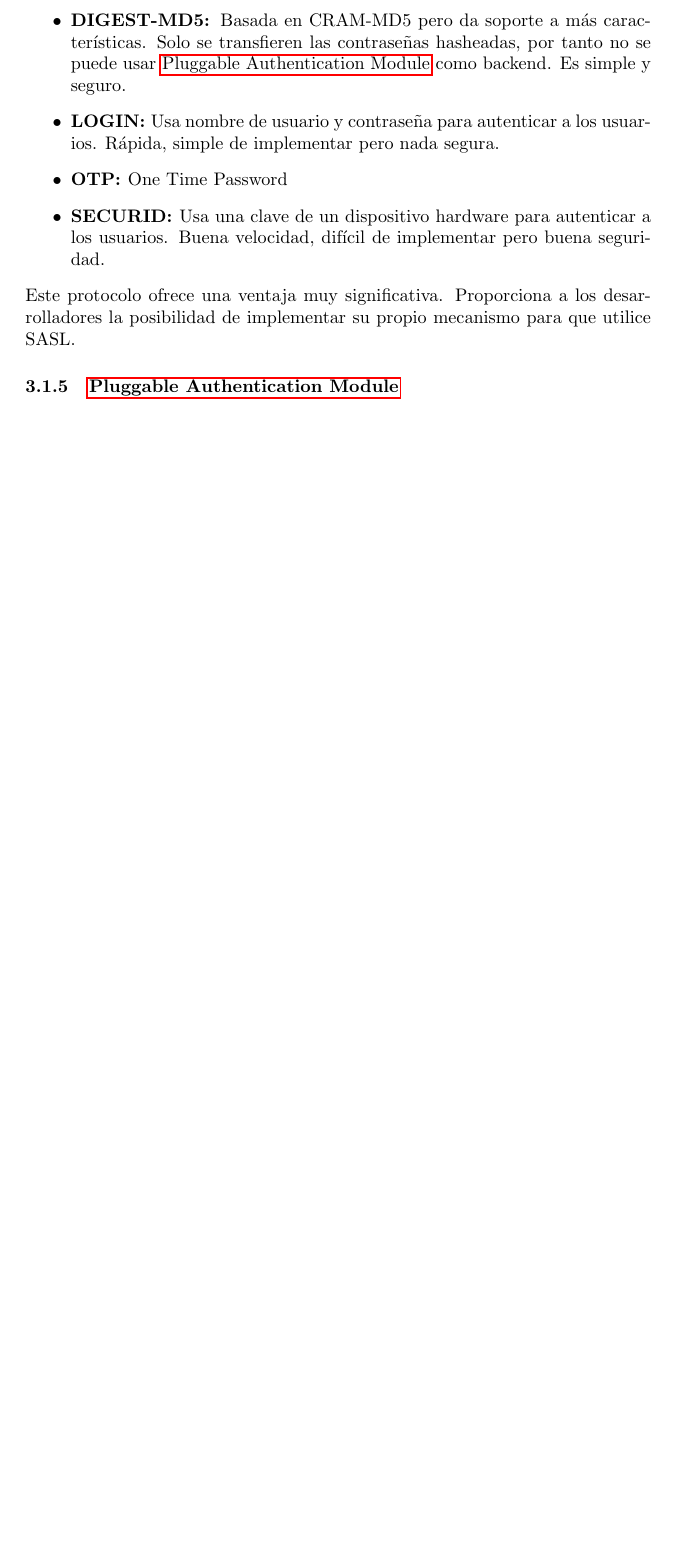
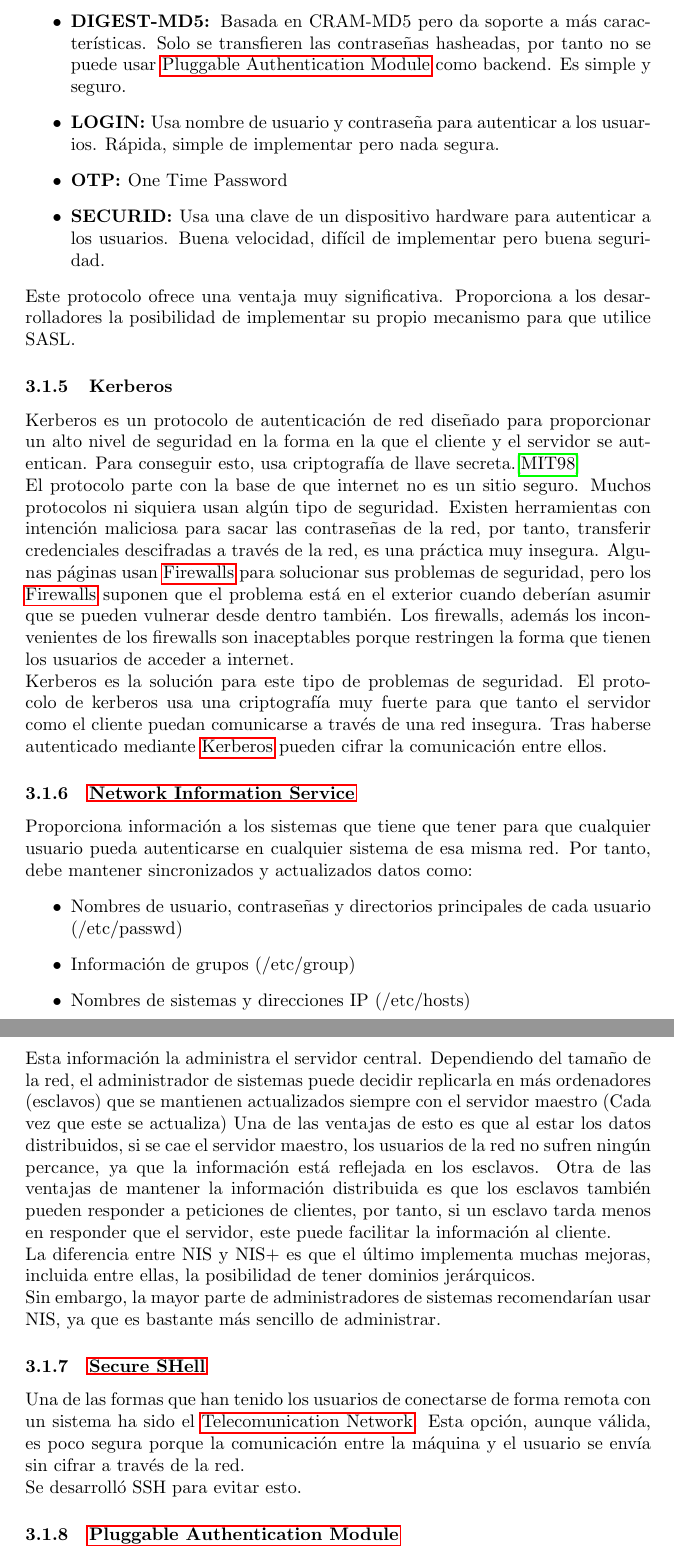
Before and after one commit to SergioRosello/TFG, a LaTeX paper (Memoria/TFG.tex, which reads Memoria/glossary.tex): part of page 10 of 11 before the commit and two parts of pages 11 and 12 of 13 after it, the two joined at a grey line, cut so that both start at the same text, the shorter picture padded with empty space. The pictures show the PDF file Memoria/TFG.pdf that the author committed with the source.

Commit message:
Más avances en el estado del arte

```diff
--- a/Memoria/TFG.tex
+++ b/Memoria/TFG.tex
@@ -116,8 +116,18 @@ Las distintas formas de autenticarse a un servidor con este protocolo son:
 	\item{\textbf{SECURID: }}Usa una clave de un dispositivo hardware para autenticar a los usuarios. Buena velocidad, difícil de implementar pero buena seguridad.
 \end{itemize}
 Este protocolo ofrece una ventaja muy significativa. Proporciona a los desarrolladores la posibilidad de implementar su propio mecanismo para que utilice SASL.
-
+\subsubsection{Kerberos}
+Kerberos es un protocolo de autenticación de red diseñado para proporcionar un alto nivel de seguridad en la forma en la que el cliente y el servidor se autentican. Para conseguir esto, usa criptografía de llave secreta.\cite{mit-kerberos}\\El protocolo parte con la base de que internet no es un sitio seguro. Muchos protocolos ni siquiera usan algún tipo de seguridad. Existen herramientas con intención maliciosa para sacar las contraseñas de la red, por tanto, transferir credenciales descifradas a través de la red, es una práctica muy insegura. Algunas páginas usan \Gls{firewalls} para solucionar sus problemas de seguridad, pero los \Gls{firewalls} suponen que el problema está en el exterior cuando deberían asumir que se pueden vulnerar desde dentro también. Los firewalls, además los inconvenientes de los firewalls son inaceptables porque restringen la forma que tienen los usuarios de acceder a internet.\\Kerberos es la solución para este tipo de problemas de seguridad. El protocolo de kerberos usa una criptografía muy fuerte para que tanto el servidor como el cliente puedan comunicarse a través de una red insegura. Tras haberse autenticado mediante \Gls{kerberos} pueden cifrar la comunicación entre ellos.
+\subsubsection{\Gls{NIS/NIS+}}
+Proporciona información a los sistemas que tiene que tener para que cualquier usuario pueda autenticarse en cualquier sistema de esa misma red. Por tanto, debe mantener sincronizados y actualizados datos como:
+\begin{itemize}
+	\item Nombres de usuario, contraseñas y directorios principales de cada usuario (/etc/passwd)
+	\item Información de grupos (/etc/group)
+	\item Nombres de sistemas y direcciones IP (/etc/hosts)
 \end{itemize}
+Esta información la administra el servidor central. Dependiendo del tamaño de la red, el administrador de sistemas puede decidir replicarla en más ordenadores (esclavos) que se mantienen actualizados siempre con el servidor maestro (Cada vez que este se actualiza) Una de las ventajas de esto es que al estar los datos distribuidos, si se cae el servidor maestro, los usuarios de la red no sufren ningún percance, ya que la información está reflejada en los esclavos. Otra de las ventajas de mantener la información distribuida es que los esclavos también pueden responder a peticiones de clientes, por tanto, si un esclavo tarda menos en responder que el servidor, este puede facilitar la información al cliente.\\La diferencia entre NIS y NIS+ es que el último implementa muchas mejoras, incluida entre ellas, la posibilidad de tener dominios jerárquicos.\\Sin embargo, la mayor parte de administradores de sistemas recomendarían usar NIS, ya que es bastante más sencillo de administrar.
+\subsubsection{\Gls{SSH}}
+Una de las formas que han tenido los usuarios de conectarse de forma remota con un sistema ha sido el \Gls{telnet}. Esta opción, aunque válida, es poco segura porque la comunicación entre la máquina y el usuario se envía sin cifrar a través de la red.\\Se desarrolló SSH para evitar esto.
 
 \subsubsection{\Gls{PAM}}
 
--- a/Memoria/glossary.tex
+++ b/Memoria/glossary.tex
@@ -124,0 +130,11 @@
+\newglossaryentry{kerberos}
+{
+	name=kerberos,
+	description={Protocolo de autenticación de red}
+}
+\newglossaryentry{NIS/NIS+}
+{
+	name=Network Information Service,
+	description={Base de datos distribuida en una red, que almacena las credenciales y permisos de los usuarios de la red}
+}
+\newglossaryentry{SSH}
```
Also changed, not shown: Memoria/bibliography.bib (+7 -0 lines), Memoria/TFG.pdf, Memoria/glossary.tex (14 more changed lines).
